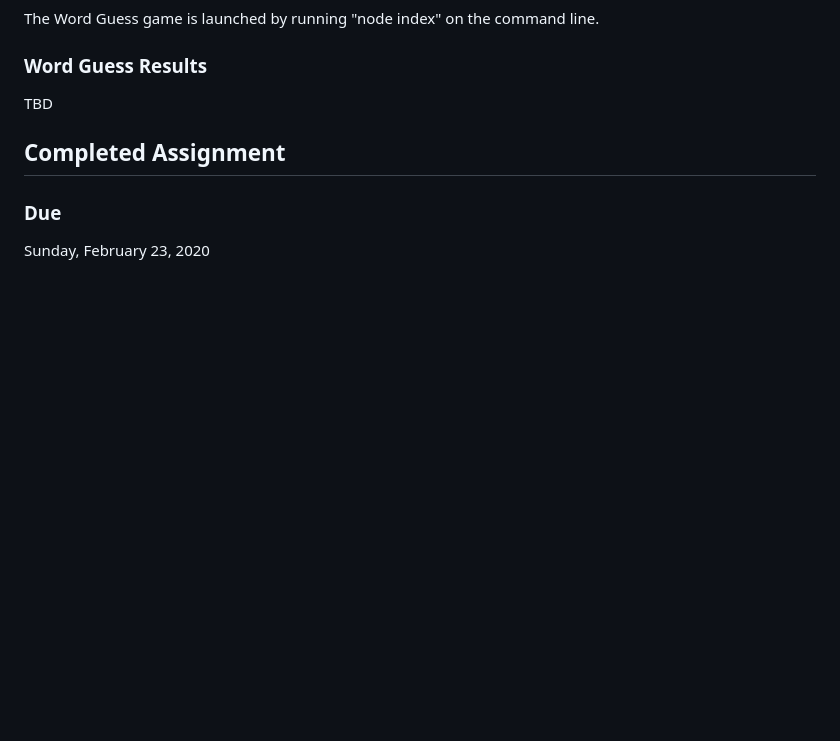
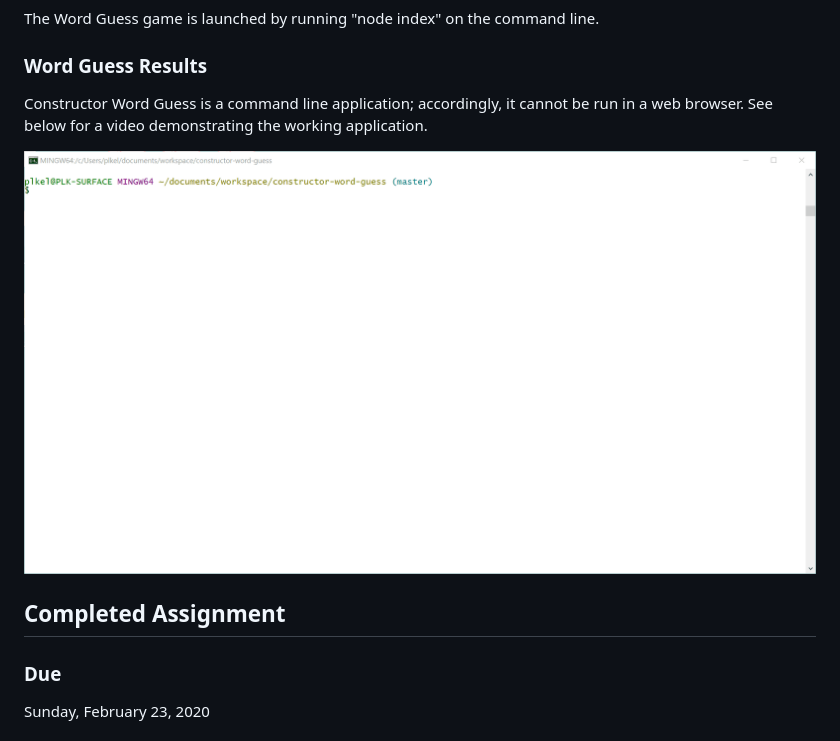
Before and after one commit to PLKGIT/constructor-word-guess, a Markdown page: README.md, the part around the change. Drawn GitHub-style; pictures changed too: images/constructor_word_game.gif (added); blank space fills up the shorter version.

Commit message:
Added video to readme.md.

```diff
--- a/README.md
+++ b/README.md
@@ -31,7 +31,9 @@ The Word Guess game contains the following files and features:
 The Word Guess game is launched by running "node index" on the command line.
 
 ### Word Guess Results
-TBD
+Constructor Word Guess is a command line application; accordingly, it cannot be run in a web browser.  See below for a video demonstrating the working application.
+
+![results](images/constructor_word_game.gif)
 
 ## Completed Assignment
 
```
